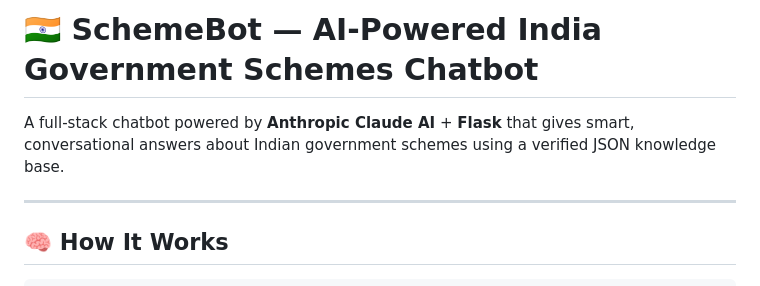
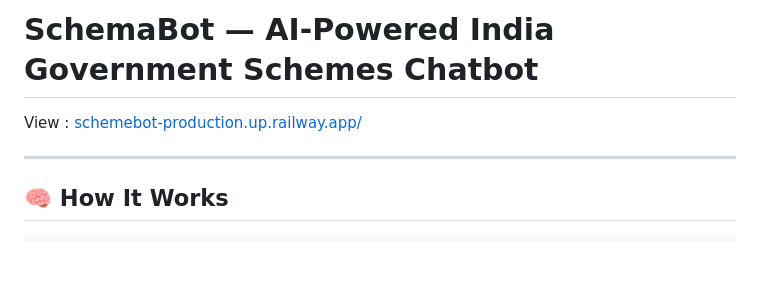
Before and after one commit to BALASURIYA-PERIYASAMY/Scheme_bot, a Markdown page: README.md, the part around the change. GitHub-like rendering; blank space fills up the shorter version.

```diff
--- a/README.md
+++ b/README.md
@@ -1,6 +1,6 @@
-# 🇮🇳 SchemeBot — AI-Powered India Government Schemes Chatbot
+# SchemaBot — AI-Powered India Government Schemes Chatbot
 
-A full-stack chatbot powered by **Anthropic Claude AI** + **Flask** that gives smart, conversational answers about Indian government schemes using a verified JSON knowledge base.
+View : [schemebot-production.up.railway.app/](https://schemebot-production.up.railway.app/)
 
 ---
 
```
